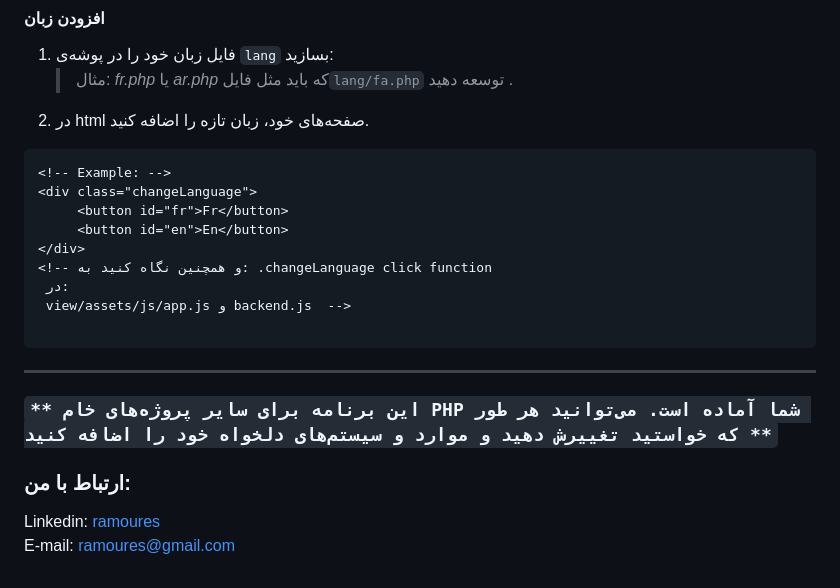
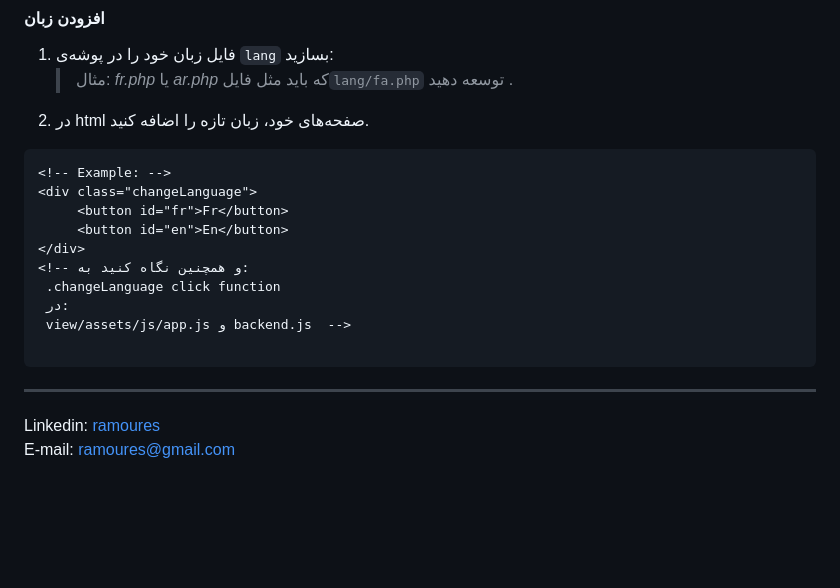
Before and after one commit to ramoures/PHP-Phone-Book, a Markdown page: readme-fa.md, the part around the change. Drawn GitHub-style; blank space fills up the shorter version.

```diff
--- a/readme-fa.md
+++ b/readme-fa.md
@@ -86,7 +86,8 @@
      <button id="fr">Fr</button>
      <button id="en">En</button>
 </div>
-<!-- و همچنین نگاه کنید به: .changeLanguage click function
+<!-- و همچنین نگاه کنید به:
+ .changeLanguage click function
  در:
  view/assets/js/app.js و backend.js  -->
 
@@ -94,9 +95,6 @@
 
 ---
 
-### `** این برنامه برای سایر پروژه‌های خام PHP شما آماده است. می‌توانید هر طور که خواستید تغییرش دهید و موارد و سیستم‌های دلخواه خود را اضافه کنید **`
-
-### ارتباط با من:
 
 Linkedin: [ramoures](https://www.linkedin.com/in/ramoures/)<br>
 E-mail: ramoures@gmail.com
```
